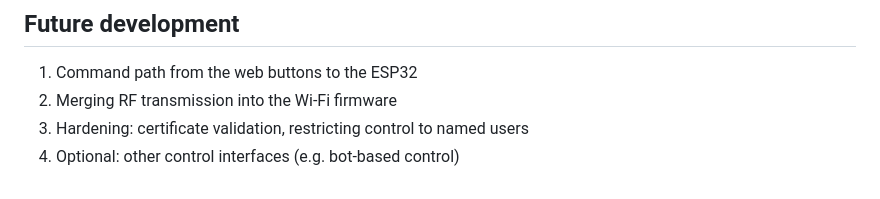
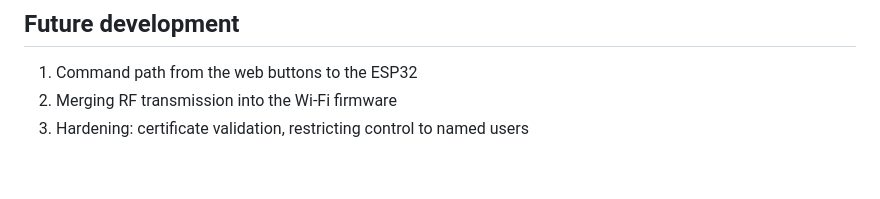
Before and after one commit to agoccs/esp32-gate-opener, a Markdown page: README.md, the part around the change. GitHub-like rendering.

```diff
--- a/README.md
+++ b/README.md
@@ -241,4 +241,3 @@ Raw RF measurements and working RF codes capable of reproducing a specific gate-
 1. Command path from the web buttons to the ESP32
 2. Merging RF transmission into the Wi-Fi firmware
 3. Hardening: certificate validation, restricting control to named users
-4. Optional: other control interfaces (e.g. bot-based control)
```
